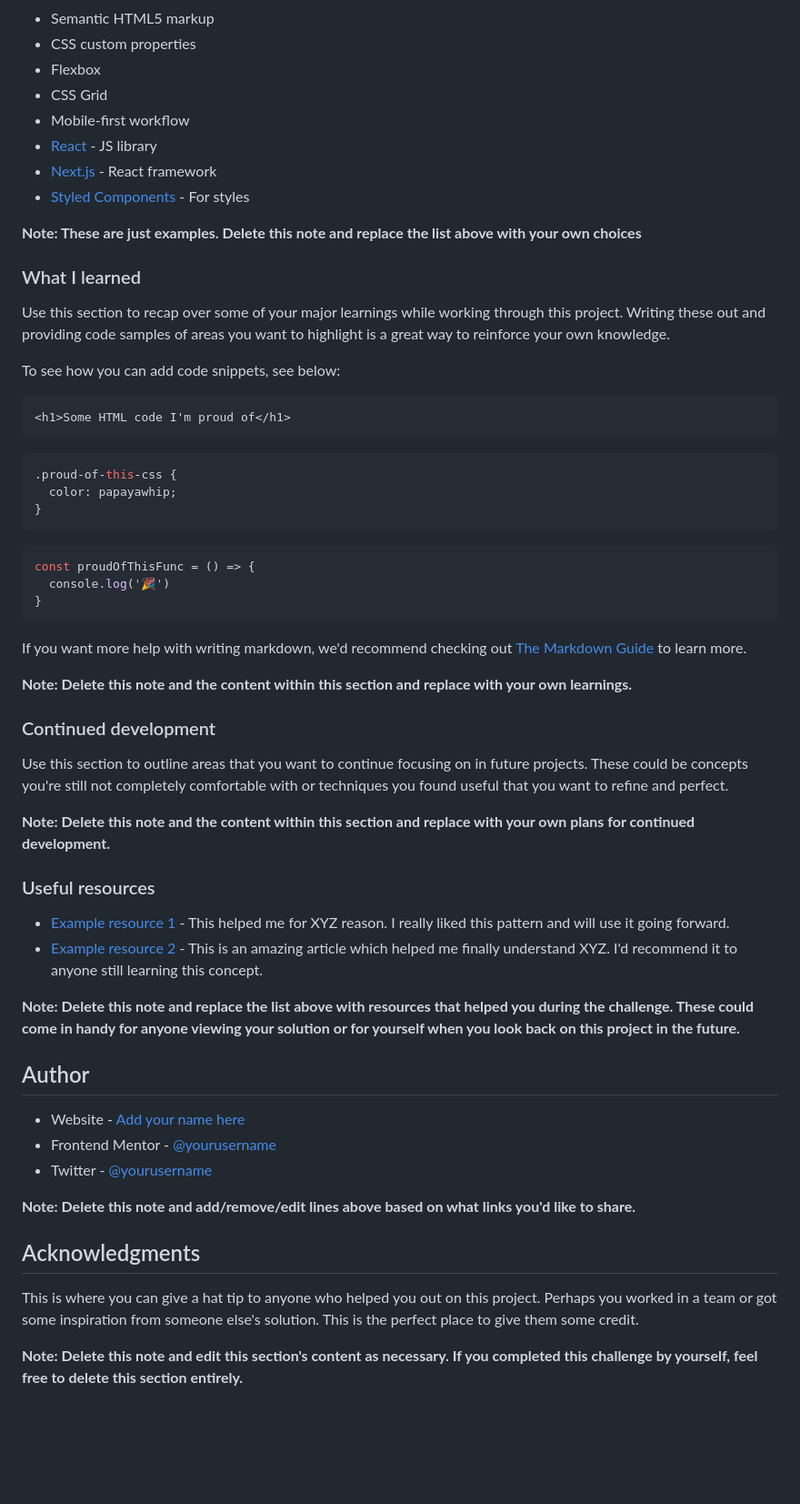
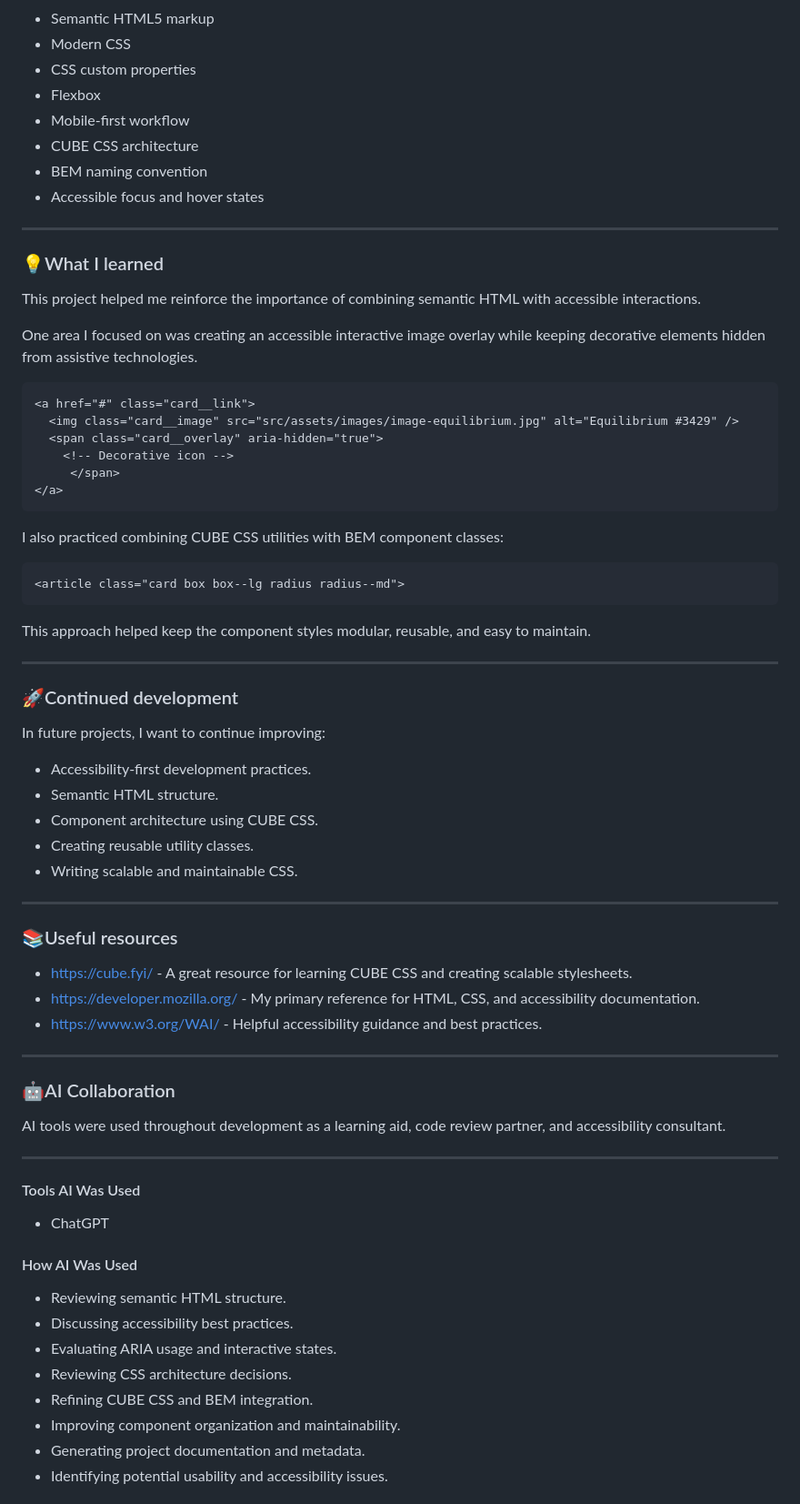
Before and after one commit to berefire/nft-preview-card-component-main, a Markdown page: README.md, the part around one of its changes. Shown at 91% size. Drawn GitHub-style; blank space fills up the shorter version.

Commit message:
docs: enhance README with additional badges, updated sections, and improved structure

````diff
--- a/README.md
+++ b/README.md
@@ -50,62 +78,78 @@ Then crop/optimize/edit your image however you like, add it to your project, and
 
 - Semantic HTML5 markup
+- Modern CSS
 - CSS custom properties
 - Flexbox
-- CSS Grid
 - Mobile-first workflow
-- [React](https://reactjs.org/) - JS library
-- [Next.js](https://nextjs.org/) - React framework
-- [Styled Components](https://styled-components.com/) - For styles
+- CUBE CSS architecture
+- BEM naming convention
+- Accessible focus and hover states
 
-**Note: These are just examples. Delete this note and replace the list above with your own choices**
+---
 
-### What I learned
+### 💡What I learned
 
-Use this section to recap over some of your major learnings while working through this project. Writing these out and providing code samples of areas you want to highlight is a great way to reinforce your own knowledge.
+This project helped me reinforce the importance of combining semantic HTML with accessible interactions.
 
-To see how you can add code snippets, see below:
+One area I focused on was creating an accessible interactive image overlay while keeping decorative elements hidden from assistive technologies.
 
 ```html
-<h1>Some HTML code I'm proud of</h1>
-```
-```css
-.proud-of-this-css {
-  color: papayawhip;
-}
-```
-```js
-const proudOfThisFunc = () => {
-  console.log('🎉')
-}
+<a href="#" class="card__link">
+  <img class="card__image" src="src/assets/images/image-equilibrium.jpg" alt="Equilibrium #3429" />
+  <span class="card__overlay" aria-hidden="true">
+    <!-- Decorative icon -->
+     </span>
+</a>
 ```
 
-If you want more help with writing markdown, we'd recommend checking out [The Markdown Guide](https://www.markdownguide.org/) to learn more.
+I also practiced combining CUBE CSS utilities with BEM component classes:
 
-**Note: Delete this note and the content within this section and replace with your own learnings.**
+```html
+<article class="card box box--lg radius radius--md">
+```
 
-### Continued development
+This approach helped keep the component styles modular, reusable, and easy to maintain.
 
-Use this section to outline areas that you want to continue focusing on in future projects. These could be concepts you're still not completely comfortable with or techniques you found useful that you want to refine and perfect.
+---
 
-**Note: Delete this note and the content within this section and replace with your own plans for continued development.**
+### 🚀Continued development
 
-### Useful resources
+In future projects, I want to continue improving:
 
-- [Example resource 1](https://www.example.com) - This helped me for XYZ reason. I really liked this pattern and will use it going forward.
-- [Example resource 2](https://www.example.com) - This is an amazing article which helped me finally understand XYZ. I'd recommend it to anyone still learning this concept.
+- Accessibility-first development practices.
+- Semantic HTML structure.
+- Component architecture using CUBE CSS.
+- Creating reusable utility classes.
+- Writing scalable and maintainable CSS.
 
-**Note: Delete this note and replace the list above with resources that helped you during the challenge. These could come in handy for anyone viewing your solution or for yourself when you look back on this project in the future.**
+---
 
-## Author
+### 📚Useful resources
 
-- Website - [Add your name here](https://www.your-site.com)
-- Frontend Mentor - [@yourusername](https://www.frontendmentor.io/profile/yourusername)
-- Twitter - [@yourusername](https://www.twitter.com/yourusername)
+- [https://cube.fyi/](https://cube.fyi/) - A great resource for learning CUBE CSS and creating scalable stylesheets.
+- [https://developer.mozilla.org/](https://developer.mozilla.org/) - My primary reference for HTML, CSS, and accessibility documentation.
+- [https://www.w3.org/WAI/](https://www.w3.org/WAI/) - Helpful accessibility guidance and best practices.
 
-**Note: Delete this note and add/remove/edit lines above based on what links you'd like to share.**
+---
 
-## Acknowledgments
+### 🤖AI Collaboration
 
-This is where you can give a hat tip to anyone who helped you out on this project. Perhaps you worked in a team or got some inspiration from someone else's solution. This is the perfect place to give them some credit.
+AI tools were used throughout development as a learning aid, code review partner, and accessibility consultant.
 
-**Note: Delete this note and edit this section's content as necessary. If you completed this challenge by yourself, feel free to delete this section entirely.**
+---
+
+#### Tools AI Was Used
+
+- ChatGPT
+
+#### How AI Was Used
+
+- Reviewing semantic HTML structure.
+- Discussing accessibility best practices.
+- Evaluating ARIA usage and interactive states.
+- Reviewing CSS architecture decisions.
+- Refining CUBE CSS and BEM integration.
+- Improving component organization and maintainability.
+- Generating project documentation and metadata.
+- Identifying potential usability and accessibility issues.
+
````
Also changed, not shown: other parts of README.md (+72 -13 lines).
